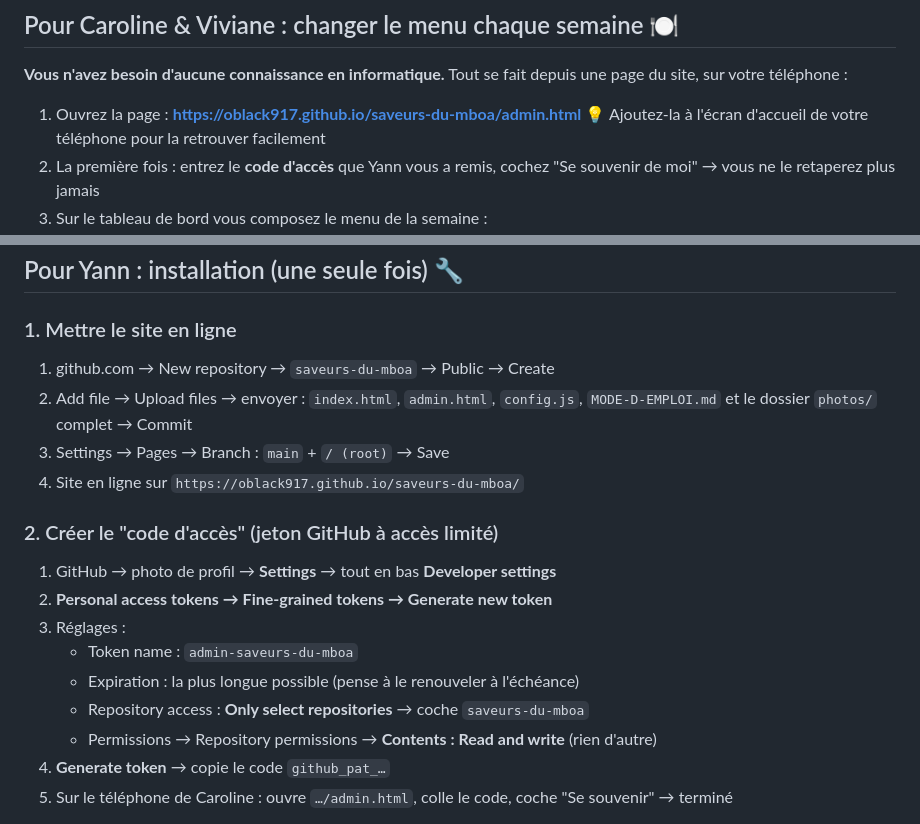
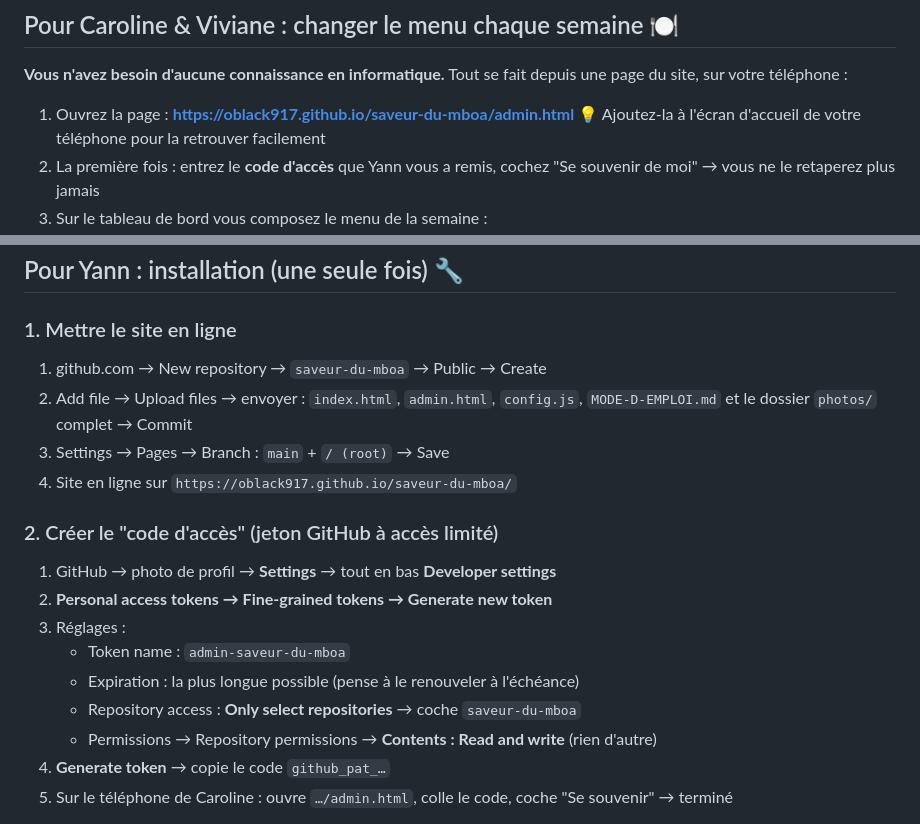
Before and after one commit to oblack917/saveur-du-mboa, a Markdown page: MODE-D-EMPLOI.md, 2 parts joined by grey strips. Rendered like a GitHub page.

Commit message:
fix(docs): corriger le lien admin (saveur-du-mboa) dans le mode d'emploi
Le dépôt/URL réel est 'saveur-du-mboa' (sans s) ; le mode d'emploi pointait
vers 'saveurs-du-mboa', ce qui aurait cassé l'accès admin des gérantes.

Co-Authored-By: Claude Opus 4.8 <noreply@anthropic.com>
Claude-Session: https://claude.ai/code/session_01U1mDqYYhaKxR5K6Ux9ZX58

```diff
--- a/MODE-D-EMPLOI.md
+++ b/MODE-D-EMPLOI.md
@@ -5,7 +5,7 @@
 **Vous n'avez besoin d'aucune connaissance en informatique.** Tout se fait
 depuis une page du site, sur votre téléphone :
 
-1. Ouvrez la page : **https://oblack917.github.io/saveurs-du-mboa/admin.html**
+1. Ouvrez la page : **https://oblack917.github.io/saveur-du-mboa/admin.html**
    💡 Ajoutez-la à l'écran d'accueil de votre téléphone pour la retrouver facilement
 2. La première fois : entrez le **code d'accès** que Yann vous a remis,
    cochez "Se souvenir de moi" → vous ne le retaperez plus jamais
@@ -34,19 +34,19 @@ l'itinéraire pour la livraison.
 ## Pour Yann : installation (une seule fois) 🔧
 
 ### 1. Mettre le site en ligne
-1. github.com → New repository → `saveurs-du-mboa` → Public → Create
+1. github.com → New repository → `saveur-du-mboa` → Public → Create
 2. Add file → Upload files → envoyer : `index.html`, `admin.html`, `config.js`,
    `MODE-D-EMPLOI.md` et le dossier `photos/` complet → Commit
 3. Settings → Pages → Branch : `main` + `/ (root)` → Save
-4. Site en ligne sur `https://oblack917.github.io/saveurs-du-mboa/`
+4. Site en ligne sur `https://oblack917.github.io/saveur-du-mboa/`
 
 ### 2. Créer le "code d'accès" (jeton GitHub à accès limité)
 1. GitHub → photo de profil → **Settings** → tout en bas **Developer settings**
 2. **Personal access tokens → Fine-grained tokens → Generate new token**
 3. Réglages :
-   - Token name : `admin-saveurs-du-mboa`
+   - Token name : `admin-saveur-du-mboa`
    - Expiration : la plus longue possible (pense à le renouveler à l'échéance)
-   - Repository access : **Only select repositories** → coche `saveurs-du-mboa`
+   - Repository access : **Only select repositories** → coche `saveur-du-mboa`
    - Permissions → Repository permissions → **Contents : Read and write**
      (rien d'autre)
 4. **Generate token** → copie le code `github_pat_…`
```
